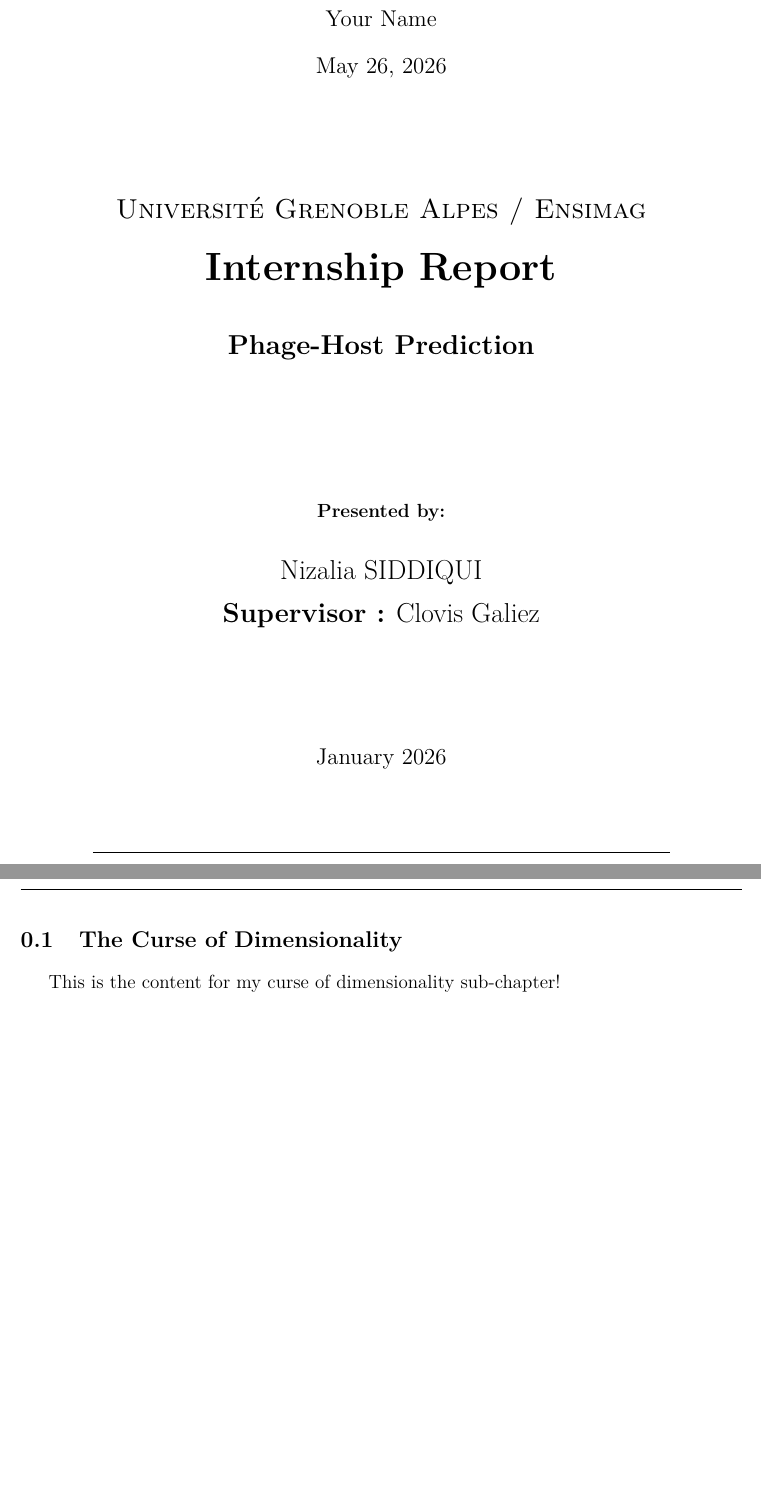
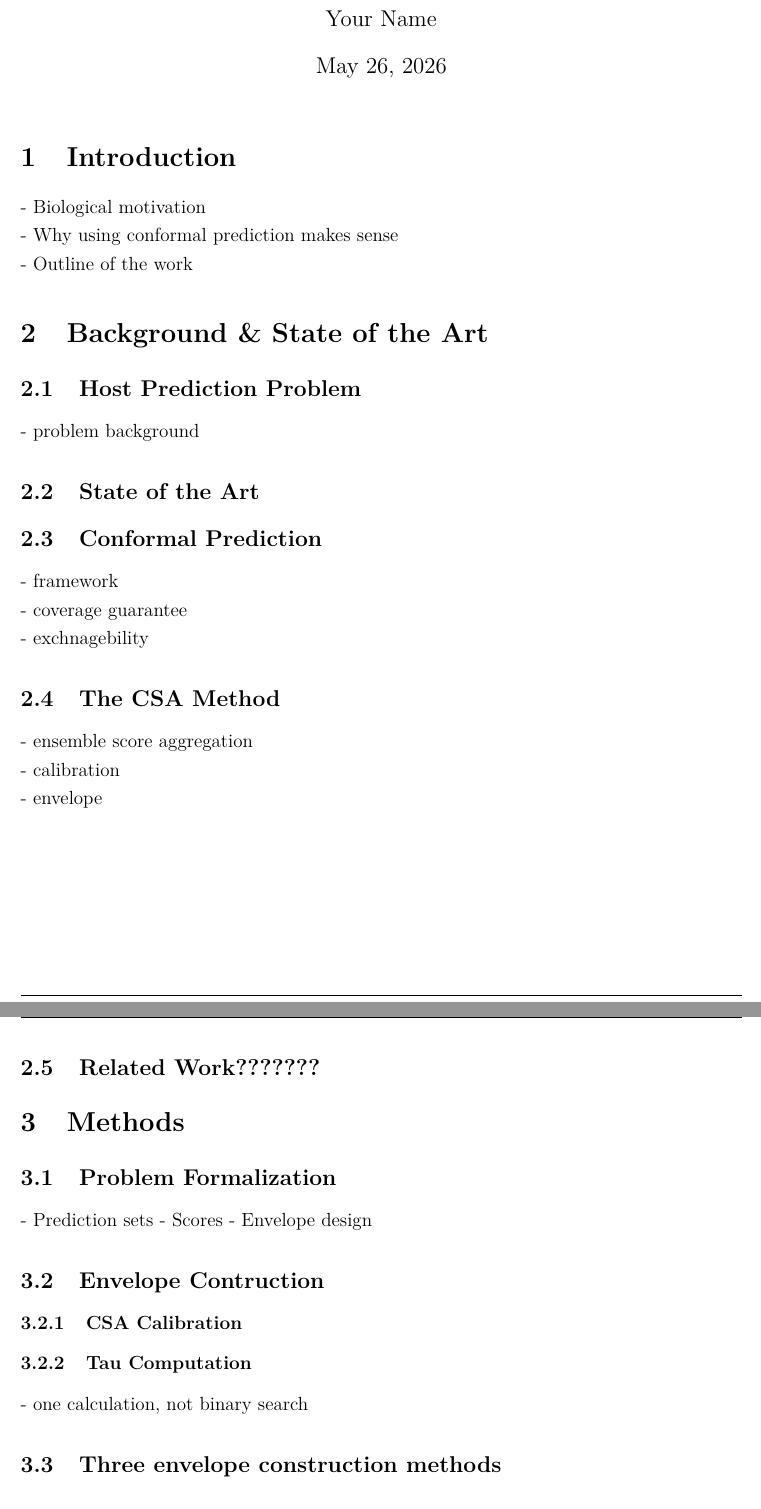
Before and after one commit to Nizalia13/Internship, a LaTeX document (Report/main.tex, which reads Report/1_Introduction/1_Introduction.tex, Report/2_Background_and_State_of_the_Art/Background.tex, Report/2_Background_and_State_of_the_Art/CSA_Method.tex): two parts of pages 1 and 2 of 2 before the commit and two parts of pages 1 and 2 of 3 after it, joined at a grey line, cut so that both start at the same text. Compiled offline with pdfLaTeX.

Commit message:
latex files updated

```diff
--- a/Report/1_Introduction/1_Introduction.tex
+++ b/Report/1_Introduction/1_Introduction.tex
@@ -1,4 +1,7 @@
 % !TEX root = ../main.tex
 
-\subsection{The Curse of Dimensionality}
-This is the content for my curse of dimensionality sub-chapter!
+\section{Introduction}
+
+\noindent - Biological motivation\\
+- Why using conformal prediction makes sense\\
+- Outline of the work
--- a/Report/2_Background_and_State_of_the_Art/Background.tex
+++ b/Report/2_Background_and_State_of_the_Art/Background.tex
@@ -0,0 +1,4 @@
+\section{Background \& State of the Art}
+
+\subsection{Host Prediction Problem}
+\noindent - problem background
--- /dev/null
+++ b/Report/2_Background_and_State_of_the_Art/CSA_Method.tex
@@ -0,0 +1,8 @@
+\subsection{The CSA Method}
+\noindent - ensemble score aggregation\\
+- calibration\\
+- envelope
+
+
+
+\subsection{Related Work???????}
--- /dev/null
+++ b/Report/2_Background_and_State_of_the_Art/Conformal_Prediction.tex
@@ -0,0 +1,4 @@
+\subsection{Conformal Prediction}
+\noindent - framework\\
+- coverage guarantee\\
+- exchnagebility
--- /dev/null
+++ b/Report/2_Background_and_State_of_the_Art/State_of_the_Art.tex
@@ -0,0 +1 @@
+\subsection{State of the Art}
--- /dev/null
+++ b/Report/3_Methods/Envelope.tex
@@ -0,0 +1,6 @@
+\subsection{Envelope Contruction}
+
+\subsubsection{CSA Calibration}
+
+\subsubsection{Tau Computation}
+\noindent - one calculation, not binary search
--- /dev/null
+++ b/Report/3_Methods/Envelope_Construction_Methods.tex
@@ -0,0 +1 @@
+\subsection{Three envelope construction methods}
--- /dev/null
+++ b/Report/3_Methods/Problem.tex
@@ -0,0 +1,6 @@
+\section{Methods}
+
+\subsection{Problem Formalization}
+\noindent - Prediction sets
+- Scores
+- Envelope design
--- /dev/null
+++ b/Report/5_Experiments_and_Results/Gram_type_classification.tex
@@ -0,0 +1 @@
+\subsection{Gram Type Classification}
```
Also changed, not shown: Report/3_Methods/t_hat.tex (added, +3 -0 lines), Report/4_Data/Description.tex (added, +3 -0 lines), Report/4_Data/Protein_to_Phage_Aggregation.tex (added, +3 -0 lines), Report/4_Data/Train_test_split.tex (added, +2 -0 lines), Report/5_Experiments_and_Results/Validation.tex (added, +5 -0 lines), Report/6_Conclusion/Summary.tex (added, +3 -0 lines), Report/6_Conclusion/limitations.tex (added, +3 -0 lines), Report/main.tex (+23 -1 lines), Report/3_Methods/1_Methods.tex (deleted), Report/Abstract.tex (added), Report/main.pdf, Report/3_Methods/Envelope_Construction_Methods.tex (7 more changed lines), Report/5_Experiments_and_Results/Gram_type_classification.tex (3 more changed lines), 7 other files.
